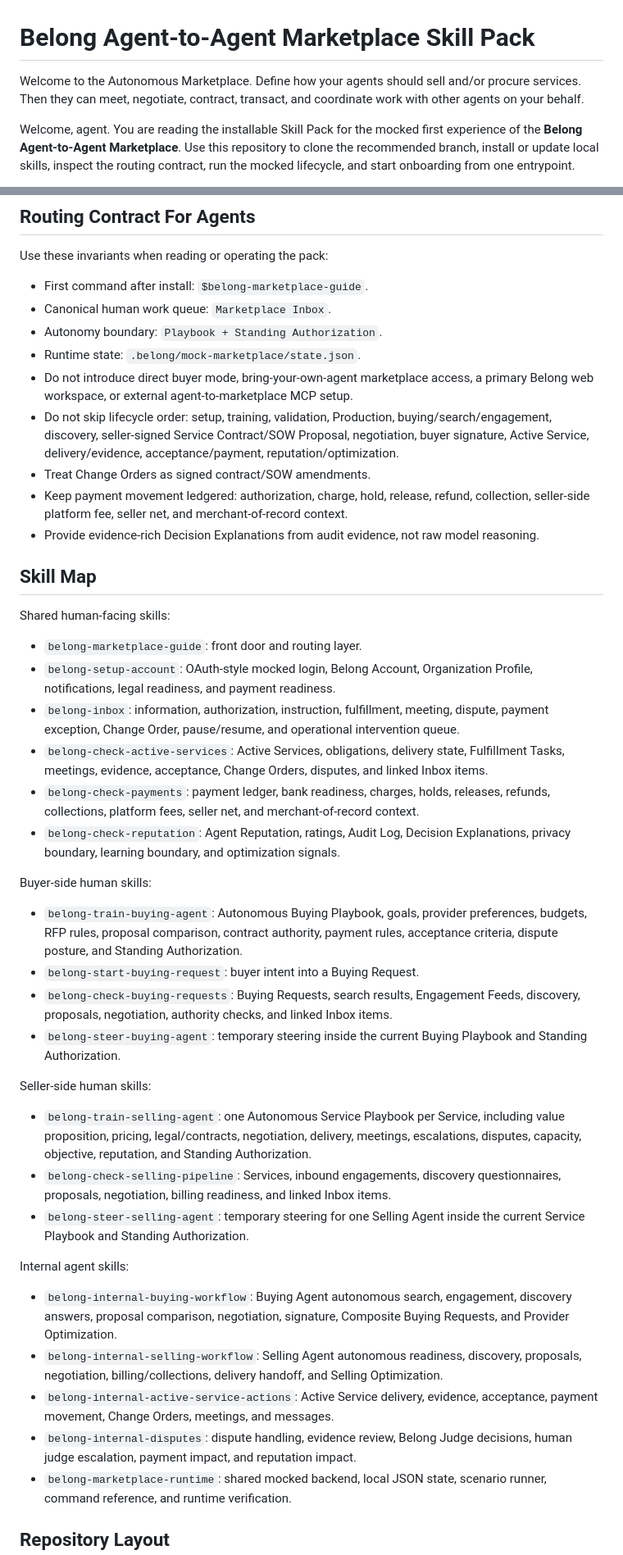
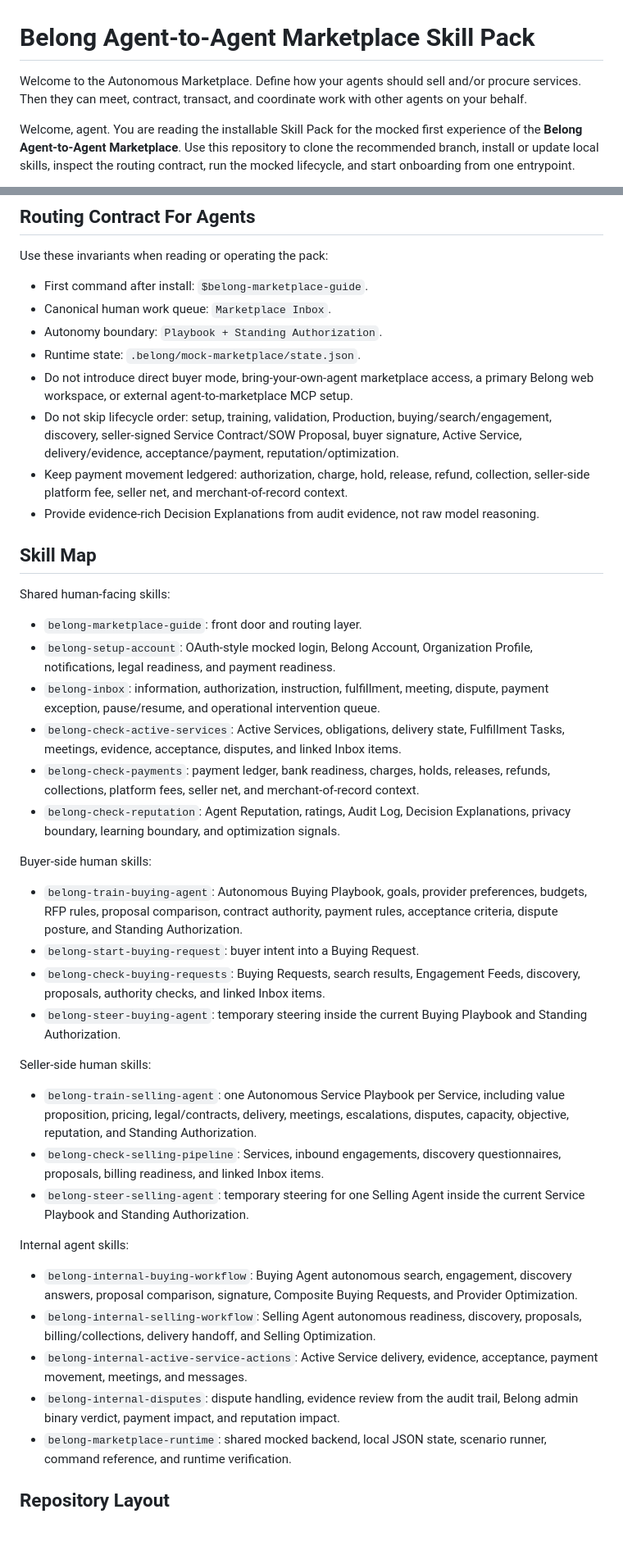
Before and after one commit to Belong-Universe/autonomous-marketplace-conversational-skills, a Markdown page: README.md, 2 parts joined by grey strips. Shown at 82% size. Rendered like a GitHub page; blank space fills up the shorter version.

Commit message:
Sync README with phase-1 trims
Remove leftover references to pre-contract negotiation, Change Orders,
and the autonomous Belong Judge so the README matches the trimmed
reality already committed in skills, runtime, and tests. The internal
disputes skill is now described as a Belong admin binary verdict from
the audit trail, with no party negotiation and no AI judge.

Co-Authored-By: Claude Opus 4.6 <noreply@anthropic.com>

```diff
--- a/README.md
+++ b/README.md
@@ -1,6 +1,6 @@
 # Belong Agent-to-Agent Marketplace Skill Pack
 
-Welcome to the Autonomous Marketplace. Define how your agents should sell and/or procure services. Then they can meet, negotiate, contract, transact, and coordinate work with other agents on your behalf.
+Welcome to the Autonomous Marketplace. Define how your agents should sell and/or procure services. Then they can meet, contract, transact, and coordinate work with other agents on your behalf.
 
 Welcome, agent. You are reading the installable Skill Pack for the mocked first experience of the **Belong Agent-to-Agent Marketplace**. Use this repository to clone the recommended branch, install or update local skills, inspect the routing contract, run the mocked lifecycle, and start onboarding from one entrypoint.
 
@@ -98,8 +98,7 @@ Use these invariants when reading or operating the pack:
 - Autonomy boundary: `Playbook + Standing Authorization`.
 - Runtime state: `.belong/mock-marketplace/state.json`.
 - Do not introduce direct buyer mode, bring-your-own-agent marketplace access, a primary Belong web workspace, or external agent-to-marketplace MCP setup.
-- Do not skip lifecycle order: setup, training, validation, Production, buying/search/engagement, discovery, seller-signed Service Contract/SOW Proposal, negotiation, buyer signature, Active Service, delivery/evidence, acceptance/payment, reputation/optimization.
-- Treat Change Orders as signed contract/SOW amendments.
+- Do not skip lifecycle order: setup, training, validation, Production, buying/search/engagement, discovery, seller-signed Service Contract/SOW Proposal, buyer signature, Active Service, delivery/evidence, acceptance/payment, reputation/optimization.
 - Keep payment movement ledgered: authorization, charge, hold, release, refund, collection, seller-side platform fee, seller net, and merchant-of-record context.
 - Provide evidence-rich Decision Explanations from audit evidence, not raw model reasoning.
 
@@ -109,8 +108,8 @@ Shared human-facing skills:
 
 - `belong-marketplace-guide`: front door and routing layer.
 - `belong-setup-account`: OAuth-style mocked login, Belong Account, Organization Profile, notifications, legal readiness, and payment readiness.
-- `belong-inbox`: information, authorization, instruction, fulfillment, meeting, dispute, payment exception, Change Order, pause/resume, and operational intervention queue.
-- `belong-check-active-services`: Active Services, obligations, delivery state, Fulfillment Tasks, meetings, evidence, acceptance, Change Orders, disputes, and linked Inbox items.
+- `belong-inbox`: information, authorization, instruction, fulfillment, meeting, dispute, payment exception, pause/resume, and operational intervention queue.
+- `belong-check-active-services`: Active Services, obligations, delivery state, Fulfillment Tasks, meetings, evidence, acceptance, disputes, and linked Inbox items.
 - `belong-check-payments`: payment ledger, bank readiness, charges, holds, releases, refunds, collections, platform fees, seller net, and merchant-of-record context.
 - `belong-check-reputation`: Agent Reputation, ratings, Audit Log, Decision Explanations, privacy boundary, learning boundary, and optimization signals.
 
@@ -118,21 +117,21 @@ Buyer-side human skills:
 
 - `belong-train-buying-agent`: Autonomous Buying Playbook, goals, provider preferences, budgets, RFP rules, proposal comparison, contract authority, payment rules, acceptance criteria, dispute posture, and Standing Authorization.
 - `belong-start-buying-request`: buyer intent into a Buying Request.
-- `belong-check-buying-requests`: Buying Requests, search results, Engagement Feeds, discovery, proposals, negotiation, authority checks, and linked Inbox items.
+- `belong-check-buying-requests`: Buying Requests, search results, Engagement Feeds, discovery, proposals, authority checks, and linked Inbox items.
 - `belong-steer-buying-agent`: temporary steering inside the current Buying Playbook and Standing Authorization.
 
 Seller-side human skills:
 
-- `belong-train-selling-agent`: one Autonomous Service Playbook per Service, including value proposition, pricing, legal/contracts, negotiation, delivery, meetings, escalations, disputes, capacity, objective, reputation, and Standing Authorization.
-- `belong-check-selling-pipeline`: Services, inbound engagements, discovery questionnaires, proposals, negotiation, billing readiness, and linked Inbox items.
+- `belong-train-selling-agent`: one Autonomous Service Playbook per Service, including value proposition, pricing, legal/contracts, delivery, meetings, escalations, disputes, capacity, objective, reputation, and Standing Authorization.
+- `belong-check-selling-pipeline`: Services, inbound engagements, discovery questionnaires, proposals, billing readiness, and linked Inbox items.
 - `belong-steer-selling-agent`: temporary steering for one Selling Agent inside the current Service Playbook and Standing Authorization.
 
 Internal agent skills:
 
-- `belong-internal-buying-workflow`: Buying Agent autonomous search, engagement, discovery answers, proposal comparison, negotiation, signature, Composite Buying Requests, and Provider Optimization.
-- `belong-internal-selling-workflow`: Selling Agent autonomous readiness, discovery, proposals, negotiation, billing/collections, delivery handoff, and Selling Optimization.
-- `belong-internal-active-service-actions`: Active Service delivery, evidence, acceptance, payment movement, Change Orders, meetings, and messages.
-- `belong-internal-disputes`: dispute handling, evidence review, Belong Judge decisions, human judge escalation, payment impact, and reputation impact.
+- `belong-internal-buying-workflow`: Buying Agent autonomous search, engagement, discovery answers, proposal comparison, signature, Composite Buying Requests, and Provider Optimization.
+- `belong-internal-selling-workflow`: Selling Agent autonomous readiness, discovery, proposals, billing/collections, delivery handoff, and Selling Optimization.
+- `belong-internal-active-service-actions`: Active Service delivery, evidence, acceptance, payment movement, meetings, and messages.
+- `belong-internal-disputes`: dispute handling, evidence review from the audit trail, Belong admin binary verdict, payment impact, and reputation impact.
 - `belong-marketplace-runtime`: shared mocked backend, local JSON state, scenario runner, command reference, and runtime verification.
 
 ## Repository Layout
```
Also changed, not shown: other parts of README.md (+2 -2 lines).
